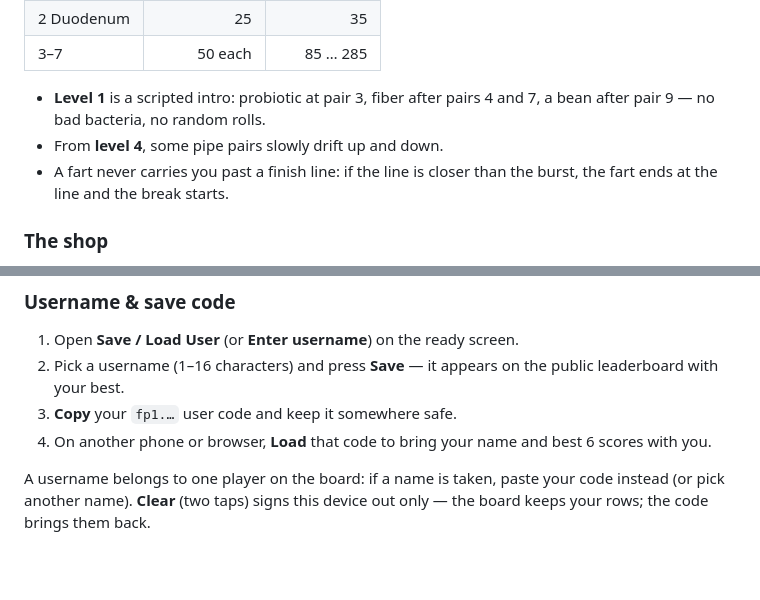
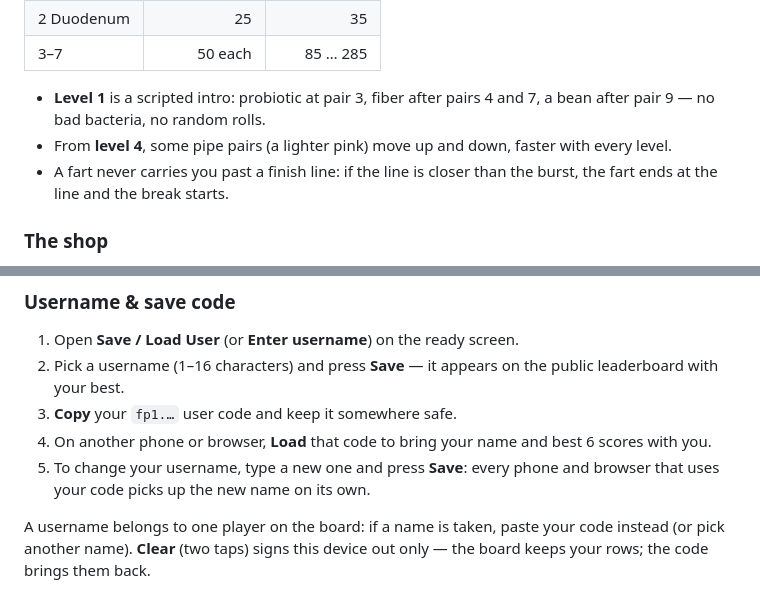
Before and after one commit to sielerjm/flappy-poop, a Markdown page: README.md, 2 parts joined by grey strips. Drawn GitHub-style; blank space fills up the shorter version.

Commit message:
docs(readme): moving pipes speed up and are lighter; renaming reaches every device
Co-Authored-By: Claude Opus 5.5 <noreply@anthropic.com>

```diff
--- a/README.md
+++ b/README.md
@@ -83,7 +83,7 @@ The gut is cut into seven segments (stomach → rectum). You advance by **pipe p
 | 3–7 | 50 each | 85 … 285 |
 
 - **Level 1** is a scripted intro: probiotic at pair 3, fiber after pairs 4 and 7, a bean after pair 9 — no bad bacteria, no random rolls.
-- From **level 4**, some pipe pairs slowly drift up and down.
+- From **level 4**, some pipe pairs (a lighter pink) move up and down, faster with every level.
 - A fart never carries you past a finish line: if the line is closer than the burst, the fart ends at the line and the break starts.
 
 ### The shop
@@ -190,6 +190,7 @@ On a window wide and tall enough for two phone-width halves (desktop or tablet l
 2. Pick a username (1–16 characters) and press **Save** — it appears on the public leaderboard with your best.
 3. **Copy** your `fp1.…` user code and keep it somewhere safe.
 4. On another phone or browser, **Load** that code to bring your name and best 6 scores with you.
+5. To change your username, type a new one and press **Save**: every phone and browser that uses your code picks up the new name on its own.
 
 A username belongs to one player on the board: if a name is taken, paste your code instead (or pick another name). **Clear** (two taps) signs this device out only — the board keeps your rows; the code brings them back.
 
```
